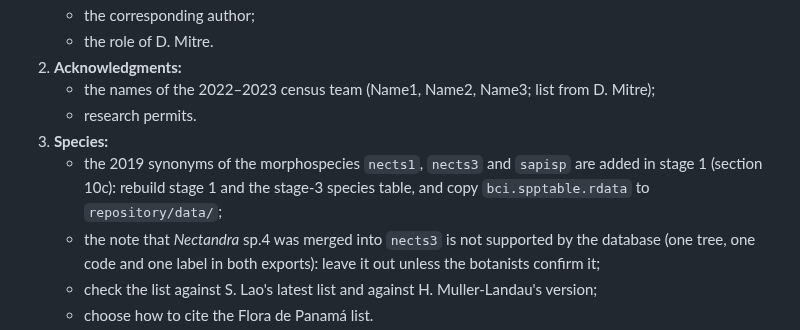
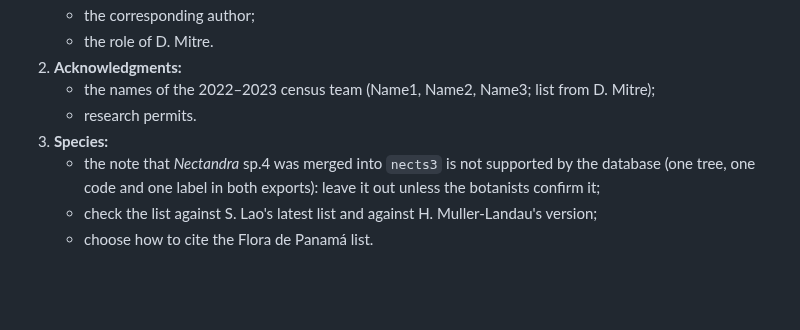
Before and after one commit to jamedina09/BCI50ha_StemReconstruction_Rtables, a Markdown page: data_paper_and_repo_publication/manuscript/guidelines-compliance.md, the part around the change. Drawn GitHub-style; blank space fills up the shorter version.

```diff
--- a/data_paper_and_repo_publication/manuscript/guidelines-compliance.md
+++ b/data_paper_and_repo_publication/manuscript/guidelines-compliance.md
@@ -114,7 +114,6 @@ Note 1: the census-9 basal area (31.35 m² ha⁻¹) uses the diameters as record
    - the names of the 2022–2023 census team (Name1, Name2, Name3; list from D. Mitre);
    - research permits.
 3. **Species:**
-   - the 2019 synonyms of the morphospecies `nects1`, `nects3` and `sapisp` are added in stage 1 (section 10c): rebuild stage 1 and the stage-3 species table, and copy `bci.spptable.rdata` to `repository/data/`;
    - the note that *Nectandra* sp.4 was merged into `nects3` is not supported by the database (one tree, one code and one label in both exports): leave it out unless the botanists confirm it;
    - check the list against S. Lao's latest list and against H. Muller-Landau's version;
    - choose how to cite the Flora de Panamá list.
```
Also changed, not shown: BCI_stem_reconstruction/2_STEM_IDENTIFICATION/README.md (+3 -3 lines).
